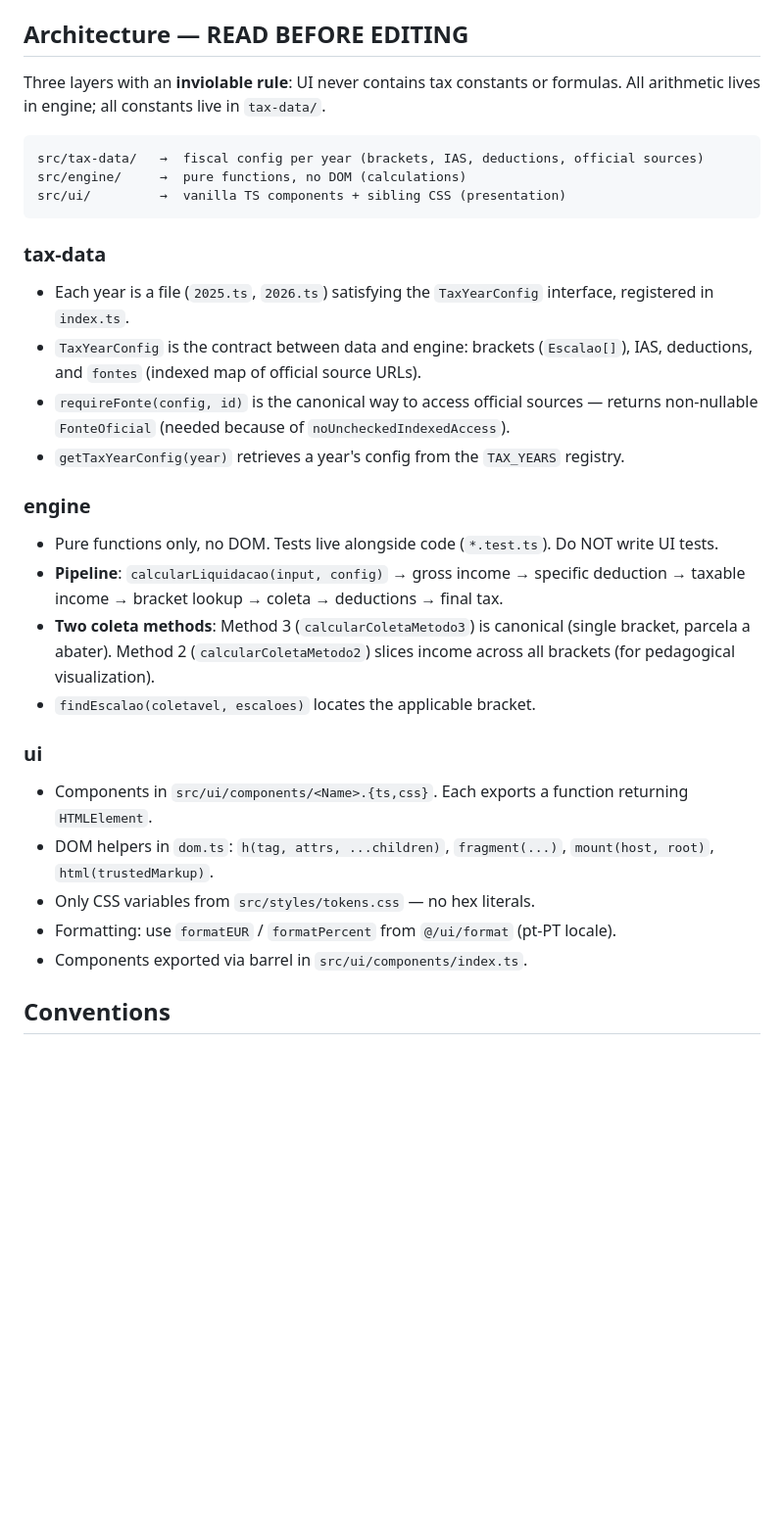
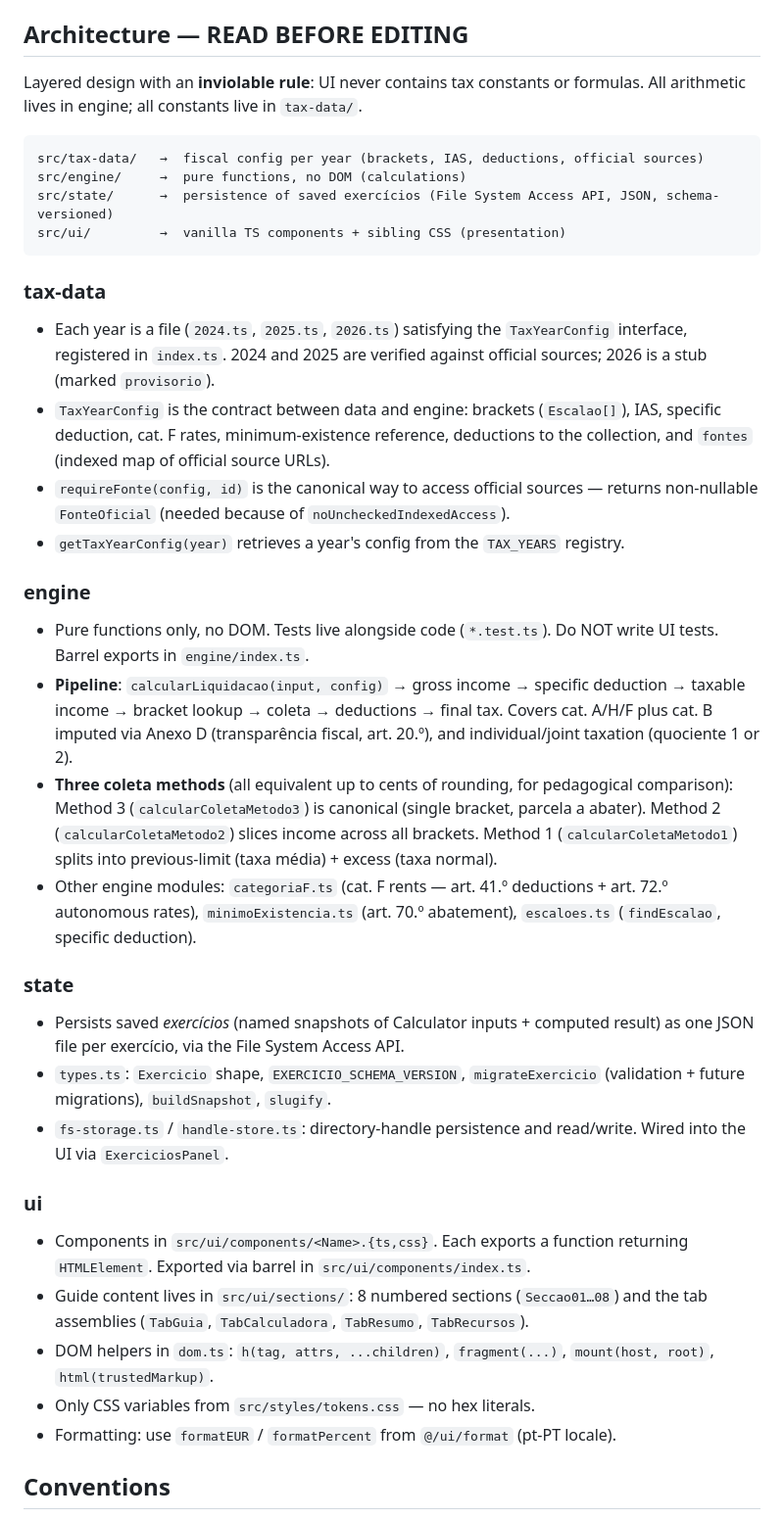
Before and after one commit to joc-ai-pocs/irs-guia, a Markdown page: CLAUDE.md, the part around one of its changes. Shown at 98% size. GitHub-like rendering; blank space fills up the shorter version.

````diff
--- a/CLAUDE.md
+++ b/CLAUDE.md
@@ -18,35 +18,42 @@ Guia pedagógico interativo do IRS português. Vanilla TypeScript + Vite, sem fr
 
 ## Architecture — READ BEFORE EDITING
 
-Three layers with an **inviolable rule**: UI never contains tax constants or formulas. All arithmetic lives in engine; all constants live in `tax-data/`.
+Layered design with an **inviolable rule**: UI never contains tax constants or formulas. All arithmetic lives in engine; all constants live in `tax-data/`.
 
 ```
 src/tax-data/   →  fiscal config per year (brackets, IAS, deductions, official sources)
 src/engine/     →  pure functions, no DOM (calculations)
+src/state/      →  persistence of saved exercícios (File System Access API, JSON, schema-versioned)
 src/ui/         →  vanilla TS components + sibling CSS (presentation)
 ```
 
 ### tax-data
 
-- Each year is a file (`2025.ts`, `2026.ts`) satisfying the `TaxYearConfig` interface, registered in `index.ts`.
-- `TaxYearConfig` is the contract between data and engine: brackets (`Escalao[]`), IAS, deductions, and `fontes` (indexed map of official source URLs).
+- Each year is a file (`2024.ts`, `2025.ts`, `2026.ts`) satisfying the `TaxYearConfig` interface, registered in `index.ts`. 2024 and 2025 are verified against official sources; 2026 is a stub (marked `provisorio`).
+- `TaxYearConfig` is the contract between data and engine: brackets (`Escalao[]`), IAS, specific deduction, cat. F rates, minimum-existence reference, deductions to the collection, and `fontes` (indexed map of official source URLs).
 - `requireFonte(config, id)` is the canonical way to access official sources — returns non-nullable `FonteOficial` (needed because of `noUncheckedIndexedAccess`).
 - `getTaxYearConfig(year)` retrieves a year's config from the `TAX_YEARS` registry.
 
 ### engine
 
-- Pure functions only, no DOM. Tests live alongside code (`*.test.ts`). Do NOT write UI tests.
-- **Pipeline**: `calcularLiquidacao(input, config)` → gross income → specific deduction → taxable income → bracket lookup → coleta → deductions → final tax.
-- **Two coleta methods**: Method 3 (`calcularColetaMetodo3`) is canonical (single bracket, parcela a abater). Method 2 (`calcularColetaMetodo2`) slices income across all brackets (for pedagogical visualization).
-- `findEscalao(coletavel, escaloes)` locates the applicable bracket.
+- Pure functions only, no DOM. Tests live alongside code (`*.test.ts`). Do NOT write UI tests. Barrel exports in `engine/index.ts`.
+- **Pipeline**: `calcularLiquidacao(input, config)` → gross income → specific deduction → taxable income → bracket lookup → coleta → deductions → final tax. Covers cat. A/H/F plus cat. B imputed via Anexo D (transparência fiscal, art. 20.º), and individual/joint taxation (quociente 1 or 2).
+- **Three coleta methods** (all equivalent up to cents of rounding, for pedagogical comparison): Method 3 (`calcularColetaMetodo3`) is canonical (single bracket, parcela a abater). Method 2 (`calcularColetaMetodo2`) slices income across all brackets. Method 1 (`calcularColetaMetodo1`) splits into previous-limit (taxa média) + excess (taxa normal).
+- Other engine modules: `categoriaF.ts` (cat. F rents — art. 41.º deductions + art. 72.º autonomous rates), `minimoExistencia.ts` (art. 70.º abatement), `escaloes.ts` (`findEscalao`, specific deduction).
+
+### state
+
+- Persists saved *exercícios* (named snapshots of Calculator inputs + computed result) as one JSON file per exercício, via the File System Access API.
+- `types.ts`: `Exercicio` shape, `EXERCICIO_SCHEMA_VERSION`, `migrateExercicio` (validation + future migrations), `buildSnapshot`, `slugify`.
+- `fs-storage.ts` / `handle-store.ts`: directory-handle persistence and read/write. Wired into the UI via `ExerciciosPanel`.
 
 ### ui
 
-- Components in `src/ui/components/<Name>.{ts,css}`. Each exports a function returning `HTMLElement`.
+- Components in `src/ui/components/<Name>.{ts,css}`. Each exports a function returning `HTMLElement`. Exported via barrel in `src/ui/components/index.ts`.
+- Guide content lives in `src/ui/sections/`: 8 numbered sections (`Seccao01…08`) and the tab assemblies (`TabGuia`, `TabCalculadora`, `TabResumo`, `TabRecursos`).
 - DOM helpers in `dom.ts`: `h(tag, attrs, ...children)`, `fragment(...)`, `mount(host, root)`, `html(trustedMarkup)`.
 - Only CSS variables from `src/styles/tokens.css` — no hex literals.
 - Formatting: use `formatEUR` / `formatPercent` from `@/ui/format` (pt-PT locale).
-- Components exported via barrel in `src/ui/components/index.ts`.
 
 ## Conventions
 
````
Also changed, not shown: other parts of CLAUDE.md (+6 -5 lines), README.md (+42 -26 lines).
